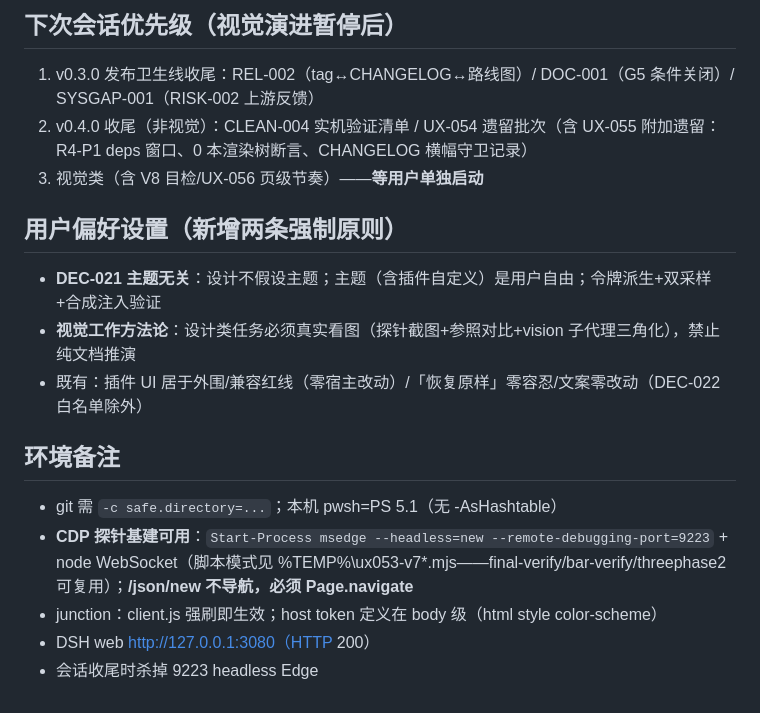
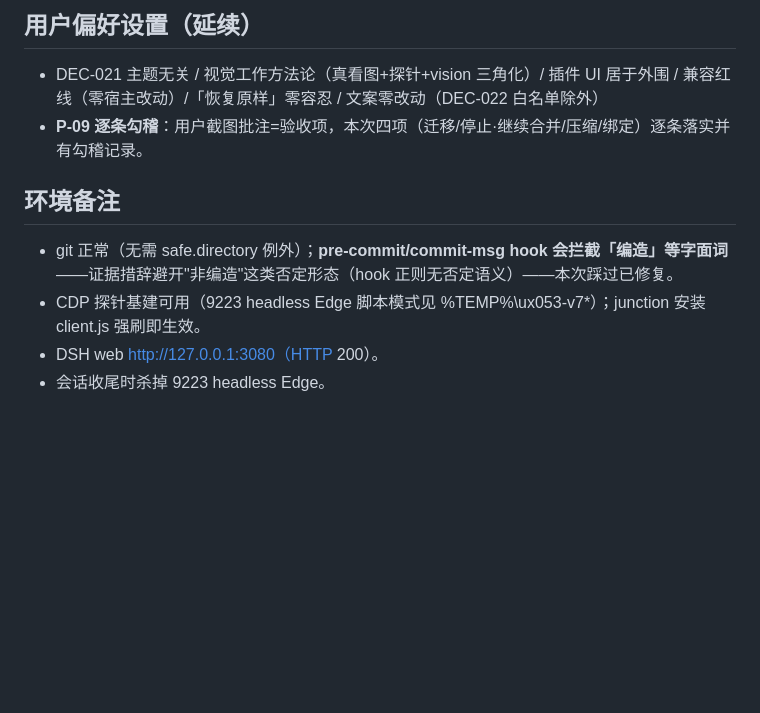
Before and after one commit to peterwangze/dsh-novel-writing, a Markdown page: .governance/session-snapshot.md, the part around one of its changes. GitHub-like rendering; blank space fills up the shorter version.

```diff
--- a/.governance/session-snapshot.md
+++ b/.governance/session-snapshot.md
@@ -36,17 +38,10 @@
 
-## 下次会话优先级（视觉演进暂停后）
-1. v0.3.0 发布卫生线收尾：REL-002（tag↔CHANGELOG↔路线图）/ DOC-001（G5 条件关闭）/ SYSGAP-001（RISK-002 上游反馈）
-2. v0.4.0 收尾（非视觉）：CLEAN-004 实机验证清单 / UX-054 遗留批次（含 UX-055 附加遗留：R4-P1 deps 窗口、0 本渲染树断言、CHANGELOG 横幅守卫记录）
-3. 视觉类（含 V8 目检/UX-056 页级节奏）——**等用户单独启动**
-
-## 用户偏好设置（新增两条强制原则）
-- **DEC-021 主题无关**：设计不假设主题；主题（含插件自定义）是用户自由；令牌派生+双采样+合成注入验证
-- **视觉工作方法论**：设计类任务必须真实看图（探针截图+参照对比+vision 子代理三角化），禁止纯文档推演
-- 既有：插件 UI 居于外围/兼容红线（零宿主改动）/「恢复原样」零容忍/文案零改动（DEC-022 白名单除外）
+## 用户偏好设置（延续）
+- DEC-021 主题无关 / 视觉工作方法论（真看图+探针+vision 三角化）/ 插件 UI 居于外围 / 兼容红线（零宿主改动）/「恢复原样」零容忍 / 文案零改动（DEC-022 白名单除外）
+- **P-09 逐条勾稽**：用户截图批注=验收项，本次四项（迁移/停止·继续合并/压缩/绑定）逐条落实并有勾稽记录。
 
 ## 环境备注
-- git 需 `-c safe.directory=...`；本机 pwsh=PS 5.1（无 -AsHashtable）
-- **CDP 探针基建可用**：`Start-Process msedge --headless=new --remote-debugging-port=9223` + node WebSocket（脚本模式见 %TEMP%\ux053-v7\*.mjs——final-verify/bar-verify/threephase2 可复用）；**/json/new 不导航，必须 Page.navigate**
-- junction：client.js 强刷即生效；host token 定义在 body 级（html style color-scheme）
-- DSH web http://127.0.0.1:3080（HTTP 200）
-- 会话收尾时杀掉 9223 headless Edge
+- git 正常（无需 safe.directory 例外）；**pre-commit/commit-msg hook 会拦截「编造」等字面词**——证据措辞避开"非编造"这类否定形态（hook 正则无否定语义）——本次踩过已修复。
+- CDP 探针基建可用（9223 headless Edge 脚本模式见 %TEMP%\ux053-v7\*）；junction 安装 client.js 强刷即生效。
+- DSH web http://127.0.0.1:3080（HTTP 200）。
+- 会话收尾时杀掉 9223 headless Edge。
```
Also changed, not shown: other parts of .governance/session-snapshot.md (+21 -19 lines).
